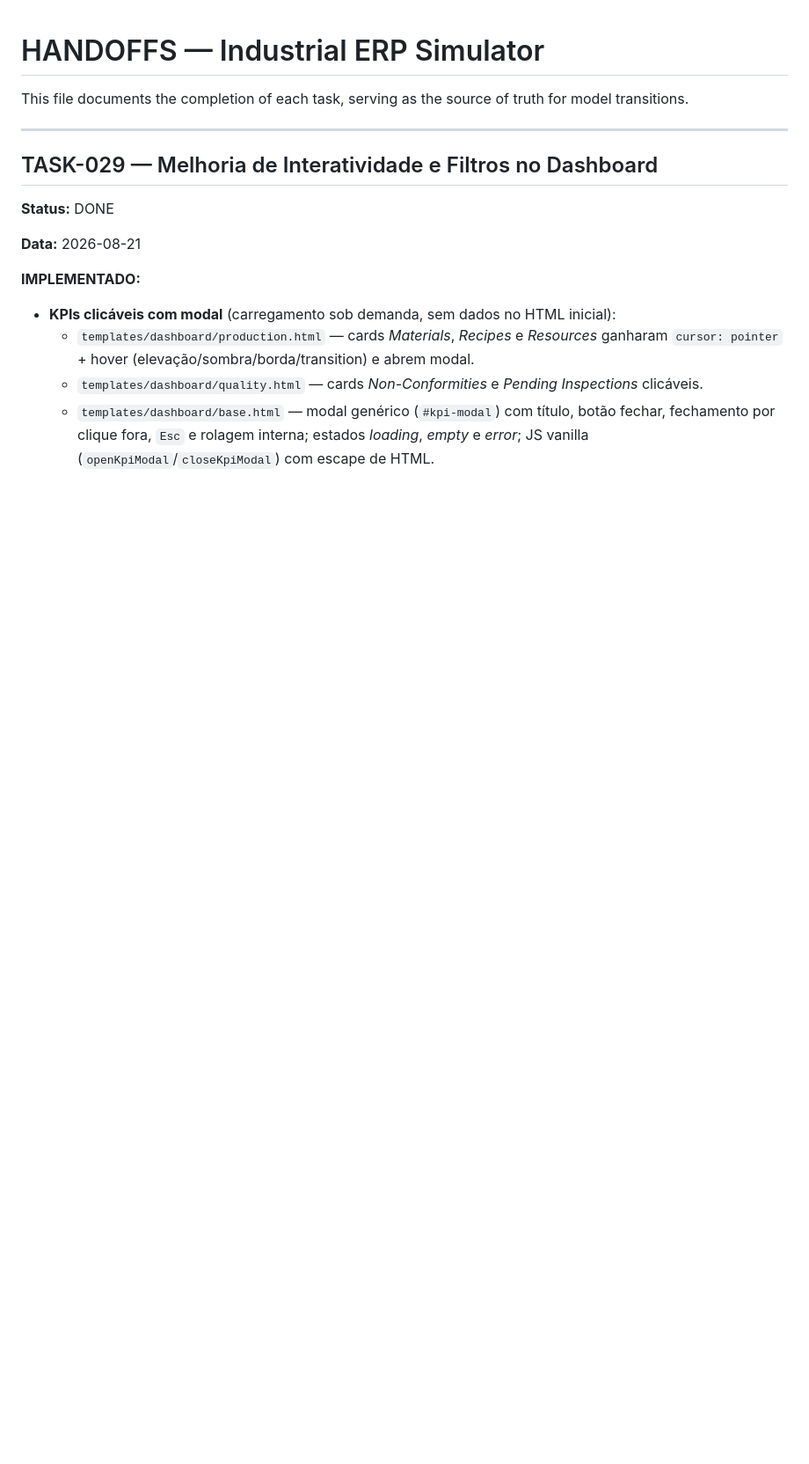
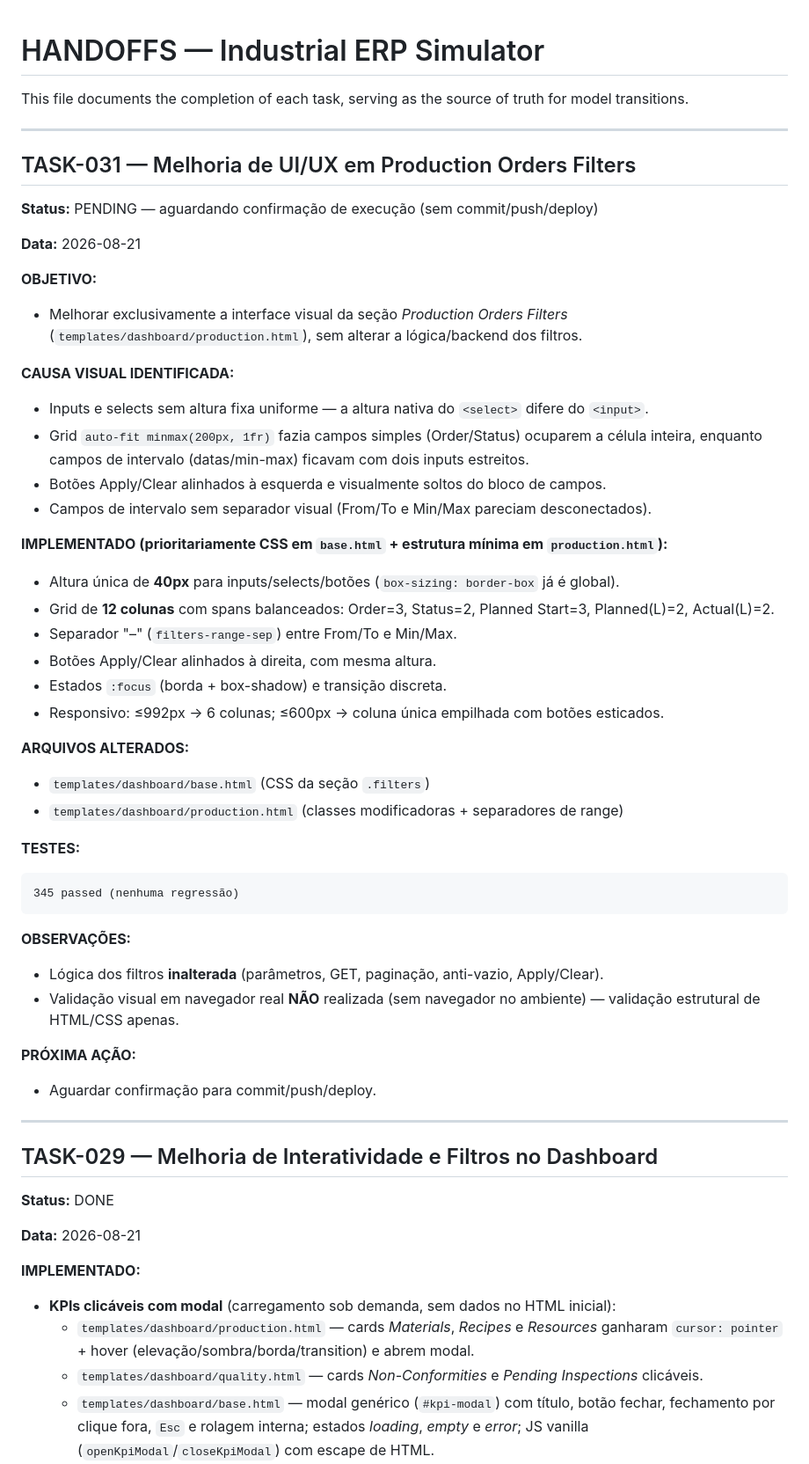
Before and after one commit to rfrancodev/simulador-erp-industrial, a Markdown page: HANDOFFS.md, the part around the change. Shown at 88% size. Rendered like a GitHub page; blank space fills up the shorter version.

````diff
--- a/HANDOFFS.md
+++ b/HANDOFFS.md
@@ -1,6 +1,51 @@
 # HANDOFFS — Industrial ERP Simulator
 
 This file documents the completion of each task, serving as the source of truth for model transitions.
+
+---
+
+## TASK-031 — Melhoria de UI/UX em Production Orders Filters
+
+**Status:** PENDING — aguardando confirmação de execução (sem commit/push/deploy)
+
+**Data:** 2026-08-21
+
+**OBJETIVO:**
+- Melhorar exclusivamente a interface visual da seção *Production Orders Filters*
+  (`templates/dashboard/production.html`), sem alterar a lógica/backend dos filtros.
+
+**CAUSA VISUAL IDENTIFICADA:**
+- Inputs e selects sem altura fixa uniforme — a altura nativa do `<select>` difere do `<input>`.
+- Grid `auto-fit minmax(200px, 1fr)` fazia campos simples (Order/Status) ocuparem a célula
+  inteira, enquanto campos de intervalo (datas/min-max) ficavam com dois inputs estreitos.
+- Botões Apply/Clear alinhados à esquerda e visualmente soltos do bloco de campos.
+- Campos de intervalo sem separador visual (From/To e Min/Max pareciam desconectados).
+
+**IMPLEMENTADO (prioritariamente CSS em `base.html` + estrutura mínima em `production.html`):**
+- Altura única de **40px** para inputs/selects/botões (`box-sizing: border-box` já é global).
+- Grid de **12 colunas** com spans balanceados: Order=3, Status=2, Planned Start=3,
+  Planned(L)=2, Actual(L)=2.
+- Separador "–" (`filters-range-sep`) entre From/To e Min/Max.
+- Botões Apply/Clear alinhados à direita, com mesma altura.
+- Estados `:focus` (borda + box-shadow) e transição discreta.
+- Responsivo: ≤992px → 6 colunas; ≤600px → coluna única empilhada com botões esticados.
+
+**ARQUIVOS ALTERADOS:**
+- `templates/dashboard/base.html` (CSS da seção `.filters`)
+- `templates/dashboard/production.html` (classes modificadoras + separadores de range)
+
+**TESTES:**
+```
+345 passed (nenhuma regressão)
+```
+
+**OBSERVAÇÕES:**
+- Lógica dos filtros **inalterada** (parâmetros, GET, paginação, anti-vazio, Apply/Clear).
+- Validação visual em navegador real **NÃO** realizada (sem navegador no ambiente) —
+  validação estrutural de HTML/CSS apenas.
+
+**PRÓXIMA AÇÃO:**
+- Aguardar confirmação para commit/push/deploy.
 
 ---
 
````
Also changed, not shown: TASKS.md (+38 -0 lines).
